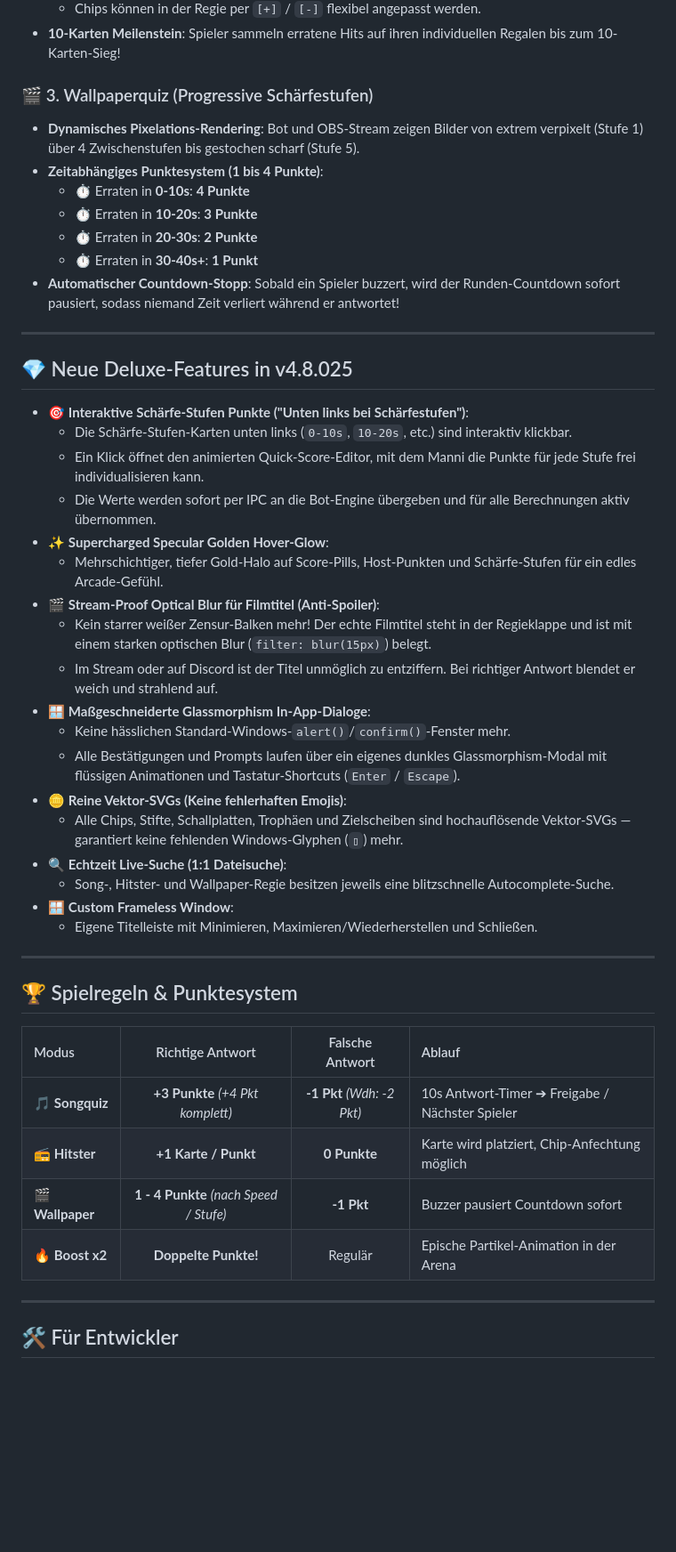
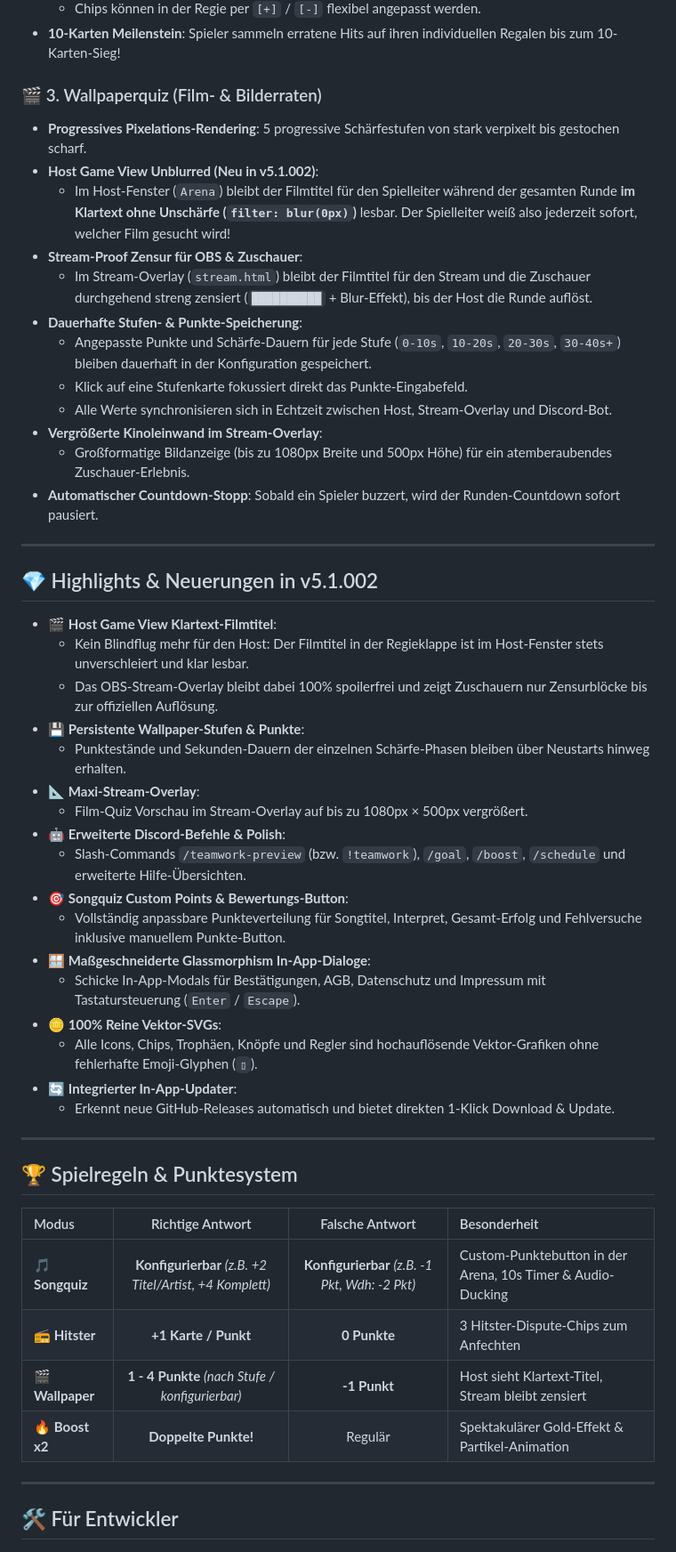
Before and after one commit to TentixTV/MannisBuzzerBot, a Markdown page: README.md, the part around one of its changes. Shown at 89% size. GitHub-like rendering; blank space fills up the shorter version.

Commit message:
docs: update README.md for v5.1.002 release with new features, host view unblur, and download links

```diff
--- a/README.md
+++ b/README.md
@@ -77,48 +79,52 @@ Keine Installation nötig! Die App ist 100% portable. Einfach herunterladen, ent
   - Chips können in der Regie per `[+]` / `[-]` flexibel angepasst werden.
 - **10-Karten Meilenstein**: Spieler sammeln erratene Hits auf ihren individuellen Regalen bis zum 10-Karten-Sieg!
 
-### 🎬 3. Wallpaperquiz (Progressive Schärfestufen)
-- **Dynamisches Pixelations-Rendering**: Bot und OBS-Stream zeigen Bilder von extrem verpixelt (Stufe 1) über 4 Zwischenstufen bis gestochen scharf (Stufe 5).
-- **Zeitabhängiges Punktesystem (1 bis 4 Punkte)**:
-  - ⏱️ Erraten in **0-10s**: **4 Punkte**
-  - ⏱️ Erraten in **10-20s**: **3 Punkte**
-  - ⏱️ Erraten in **20-30s**: **2 Punkte**
-  - ⏱️ Erraten in **30-40s+**: **1 Punkt**
-- **Automatischer Countdown-Stopp**: Sobald ein Spieler buzzert, wird der Runden-Countdown sofort pausiert, sodass niemand Zeit verliert während er antwortet!
+### 🎬 3. Wallpaperquiz (Film- & Bilderraten)
+- **Progressives Pixelations-Rendering**: 5 progressive Schärfestufen von stark verpixelt bis gestochen scharf.
+- **Host Game View Unblurred (Neu in v5.1.002)**:
+  - Im Host-Fenster (`Arena`) bleibt der Filmtitel für den Spielleiter während der gesamten Runde **im Klartext ohne Unschärfe (`filter: blur(0px)`)** lesbar. Der Spielleiter weiß also jederzeit sofort, welcher Film gesucht wird!
+- **Stream-Proof Zensur für OBS & Zuschauer**:
+  - Im Stream-Overlay (`stream.html`) bleibt der Filmtitel für den Stream und die Zuschauer durchgehend streng zensiert (`██████████` + Blur-Effekt), bis der Host die Runde auflöst.
+- **Dauerhafte Stufen- & Punkte-Speicherung**:
+  - Angepasste Punkte und Schärfe-Dauern für jede Stufe (`0-10s`, `10-20s`, `20-30s`, `30-40s+`) bleiben dauerhaft in der Konfiguration gespeichert.
+  - Klick auf eine Stufenkarte fokussiert direkt das Punkte-Eingabefeld.
+  - Alle Werte synchronisieren sich in Echtzeit zwischen Host, Stream-Overlay und Discord-Bot.
+- **Vergrößerte Kinoleinwand im Stream-Overlay**:
+  - Großformatige Bildanzeige (bis zu 1080px Breite und 500px Höhe) für ein atemberaubendes Zuschauer-Erlebnis.
+- **Automatischer Countdown-Stopp**: Sobald ein Spieler buzzert, wird der Runden-Countdown sofort pausiert.
 
 ---
 
-## 💎 Neue Deluxe-Features in v4.8.025
+## 💎 Highlights & Neuerungen in v5.1.002
 
-- 🎯 **Interaktive Schärfe-Stufen Punkte ("Unten links bei Schärfestufen")**:
-  - Die Schärfe-Stufen-Karten unten links (`0-10s`, `10-20s`, etc.) sind interaktiv klickbar.
-  - Ein Klick öffnet den animierten Quick-Score-Editor, mit dem Manni die Punkte für jede Stufe frei individualisieren kann.
-  - Die Werte werden sofort per IPC an die Bot-Engine übergeben und für alle Berechnungen aktiv übernommen.
-- ✨ **Supercharged Specular Golden Hover-Glow**:
-  - Mehrschichtiger, tiefer Gold-Halo auf Score-Pills, Host-Punkten und Schärfe-Stufen für ein edles Arcade-Gefühl.
-- 🎬 **Stream-Proof Optical Blur für Filmtitel (Anti-Spoiler)**:
-  - Kein starrer weißer Zensur-Balken mehr! Der echte Filmtitel steht in der Regieklappe und ist mit einem starken optischen Blur (`filter: blur(15px)`) belegt.
-  - Im Stream oder auf Discord ist der Titel unmöglich zu entziffern. Bei richtiger Antwort blendet er weich und strahlend auf.
+- 🎬 **Host Game View Klartext-Filmtitel**:
+  - Kein Blindflug mehr für den Host: Der Filmtitel in der Regieklappe ist im Host-Fenster stets unverschleiert und klar lesbar.
+  - Das OBS-Stream-Overlay bleibt dabei 100% spoilerfrei und zeigt Zuschauern nur Zensurblöcke bis zur offiziellen Auflösung.
+- 💾 **Persistente Wallpaper-Stufen & Punkte**:
+  - Punktestände und Sekunden-Dauern der einzelnen Schärfe-Phasen bleiben über Neustarts hinweg erhalten.
+- 📐 **Maxi-Stream-Overlay**:
+  - Film-Quiz Vorschau im Stream-Overlay auf bis zu 1080px × 500px vergrößert.
+- 🤖 **Erweiterte Discord-Befehle & Polish**:
+  - Slash-Commands `/teamwork-preview` (bzw. `!teamwork`), `/goal`, `/boost`, `/schedule` und erweiterte Hilfe-Übersichten.
+- 🎯 **Songquiz Custom Points & Bewertungs-Button**:
+  - Vollständig anpassbare Punkteverteilung für Songtitel, Interpret, Gesamt-Erfolg und Fehlversuche inklusive manuellem Punkte-Button.
 - 🪟 **Maßgeschneiderte Glassmorphism In-App-Dialoge**:
-  - Keine hässlichen Standard-Windows-`alert()`/`confirm()`-Fenster mehr.
-  - Alle Bestätigungen und Prompts laufen über ein eigenes dunkles Glassmorphism-Modal mit flüssigen Animationen und Tastatur-Shortcuts (`Enter` / `Escape`).
-- 🪙 **Reine Vektor-SVGs (Keine fehlerhaften Emojis)**:
-  - Alle Chips, Stifte, Schallplatten, Trophäen und Zielscheiben sind hochauflösende Vektor-SVGs — garantiert keine fehlenden Windows-Glyphen (`▯`) mehr.
-- 🔍 **Echtzeit Live-Suche (1:1 Dateisuche)**:
-  - Song-, Hitster- und Wallpaper-Regie besitzen jeweils eine blitzschnelle Autocomplete-Suche.
-- 🪟 **Custom Frameless Window**:
-  - Eigene Titelleiste mit Minimieren, Maximieren/Wiederherstellen und Schließen.
+  - Schicke In-App-Modals für Bestätigungen, AGB, Datenschutz und Impressum mit Tastatursteuerung (`Enter` / `Escape`).
+- 🪙 **100% Reine Vektor-SVGs**:
+  - Alle Icons, Chips, Trophäen, Knöpfe und Regler sind hochauflösende Vektor-Grafiken ohne fehlerhafte Emoji-Glyphen (`▯`).
+- 🔄 **Integrierter In-App-Updater**:
+  - Erkennt neue GitHub-Releases automatisch und bietet direkten 1-Klick Download & Update.
 
 ---
 
 ## 🏆 Spielregeln & Punktesystem
 
-| Modus | Richtige Antwort | Falsche Antwort | Ablauf |
+| Modus | Richtige Antwort | Falsche Antwort | Besonderheit |
 | :--- | :---: | :---: | :--- |
-| 🎵 **Songquiz** | **+3 Punkte** *(+4 Pkt komplett)* | **-1 Pkt** *(Wdh: -2 Pkt)* | 10s Antwort-Timer ➔ Freigabe / Nächster Spieler |
-| 📻 **Hitster** | **+1 Karte / Punkt** | **0 Punkte** | Karte wird platziert, Chip-Anfechtung möglich |
-| 🎬 **Wallpaper** | **1 - 4 Punkte** *(nach Speed / Stufe)* | **-1 Pkt** | Buzzer pausiert Countdown sofort |
-| 🔥 **Boost x2** | **Doppelte Punkte!** | Regulär | Epische Partikel-Animation in der Arena |
+| 🎵 **Songquiz** | **Konfigurierbar** *(z.B. +2 Titel/Artist, +4 Komplett)* | **Konfigurierbar** *(z.B. -1 Pkt, Wdh: -2 Pkt)* | Custom-Punktebutton in der Arena, 10s Timer & Audio-Ducking |
+| 📻 **Hitster** | **+1 Karte / Punkt** | **0 Punkte** | 3 Hitster-Dispute-Chips zum Anfechten |
+| 🎬 **Wallpaper** | **1 - 4 Punkte** *(nach Stufe / konfigurierbar)* | **-1 Punkt** | Host sieht Klartext-Titel, Stream bleibt zensiert |
+| 🔥 **Boost x2** | **Doppelte Punkte!** | Regulär | Spektakulärer Gold-Effekt & Partikel-Animation |
 
 ---
 
```
Also changed, not shown: other parts of README.md (+28 -19 lines).
